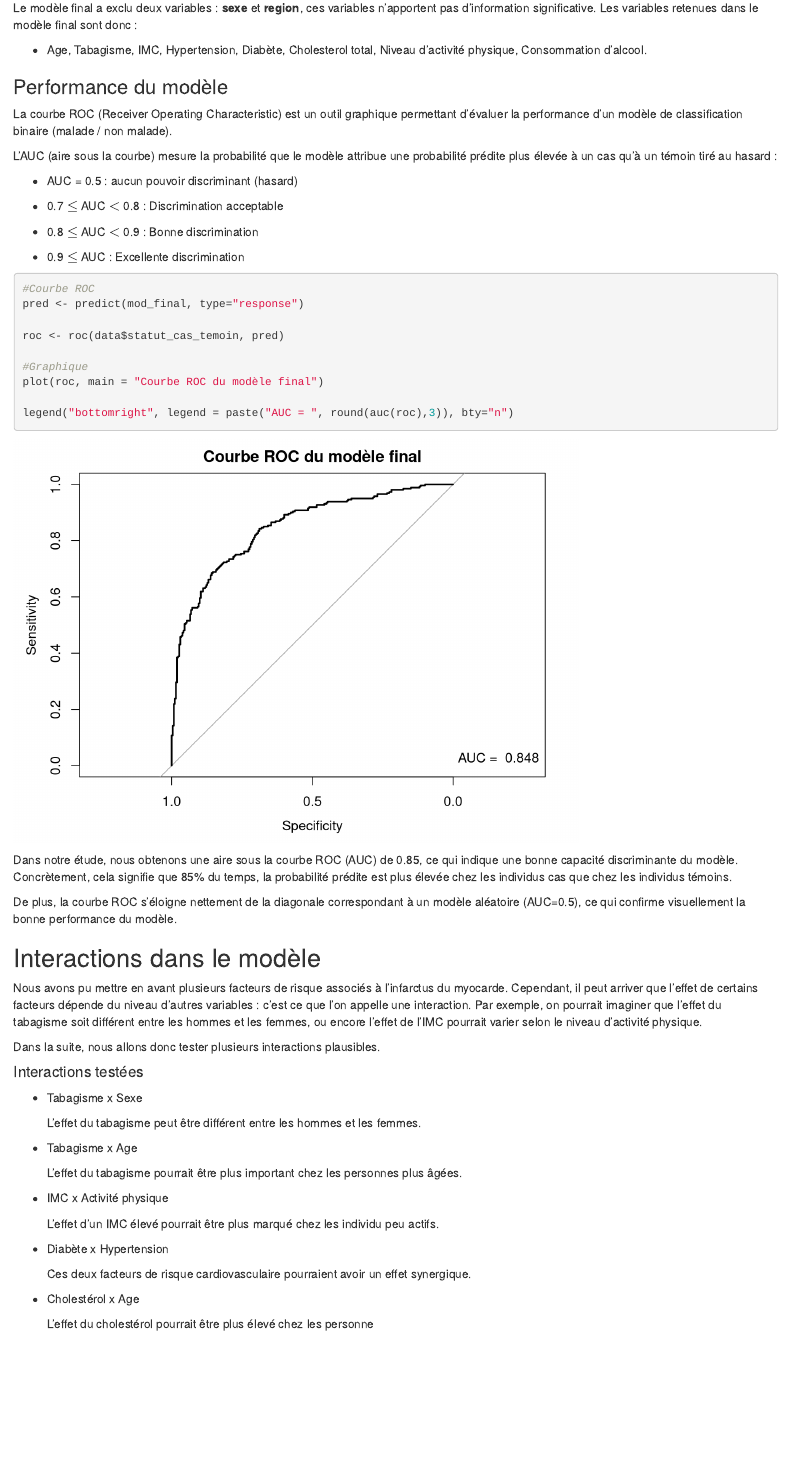
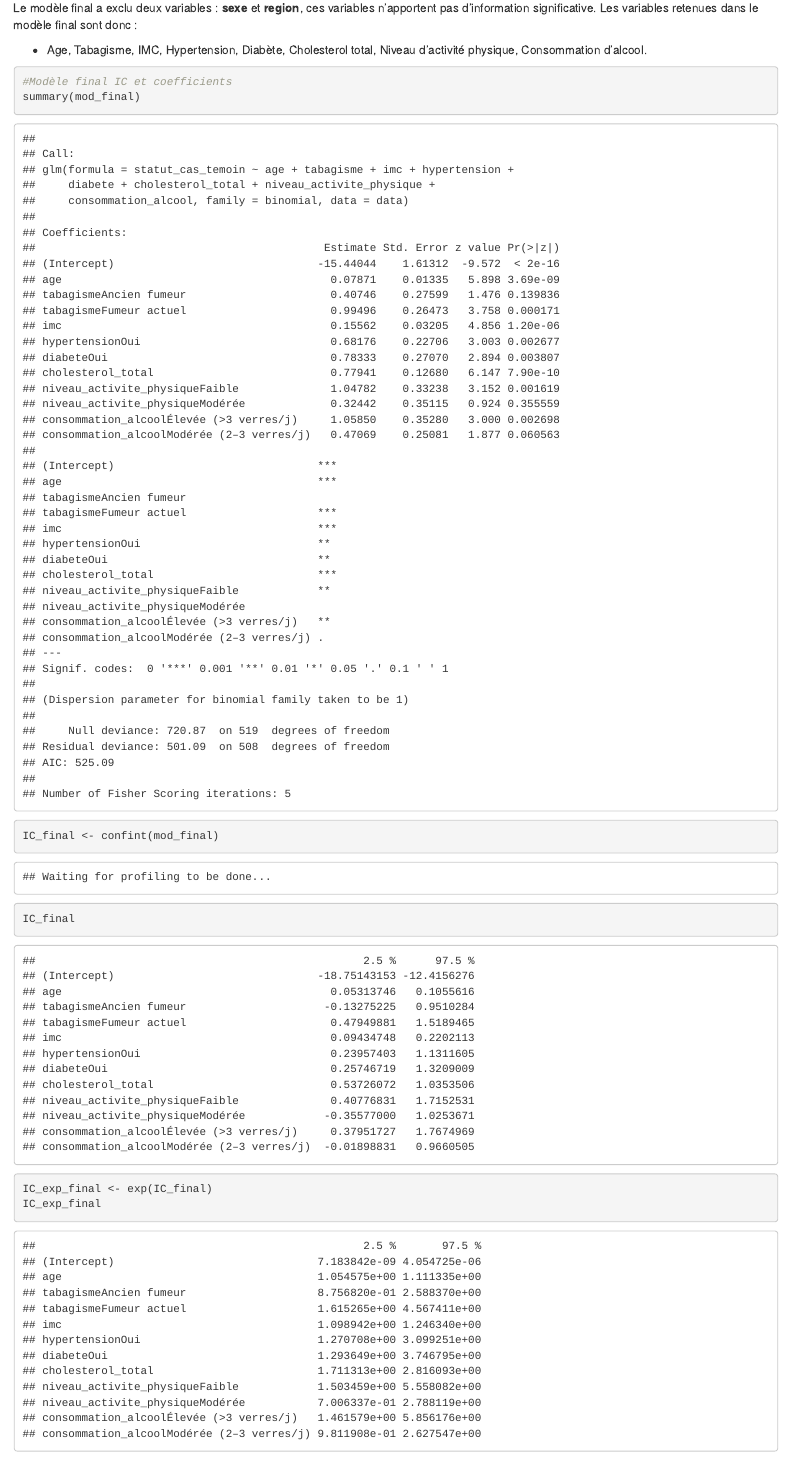
Before and after one commit to Courgetteeee/Biostat_project, an R Markdown document (Compte_Rendu.Rmd): the page in a window 1100 px wide, from 1080 px down. Rendered offline with R 4.5, knitr and Pandoc, with nearby package versions; some code elsewhere in the file could not run offline.

Commit message:
Petite correction

````diff
--- a/Compte_Rendu.Rmd
+++ b/Compte_Rendu.Rmd
@@ -381,6 +380,17 @@ Résultats de la procédure :
 Le modèle final a exclu deux variables : **sexe** et **region**, ces variables n'apportent pas d'information significative. Les variables retenues dans le modèle final sont donc :
 
 -   Age, Tabagisme, IMC, Hypertension, Diabète, Cholesterol total, Niveau d'activité physique, Consommation d'alcool.
+
+```{r}
+#Modèle final IC et coefficients
+summary(mod_final)
+
+IC_final <- confint(mod_final)
+IC_final
+
+IC_exp_final <- exp(IC_final)
+IC_exp_final
+```
 
 ### Performance du modèle
 
@@ -439,7 +449,7 @@ Dans la suite, nous allons donc tester plusieurs interactions plausibles.
 
 -   Cholestérol x Age
 
-    L'effet du cholestérol pourrait être plus élevé chez les personne
+    L'effet du cholestérol pourrait être plus élevé chez les personne agées.
 
 ```{r, echo=FALSE}
 
````
Also changed, not shown: Compte_Rendu.Rmd (3 more changed lines).
